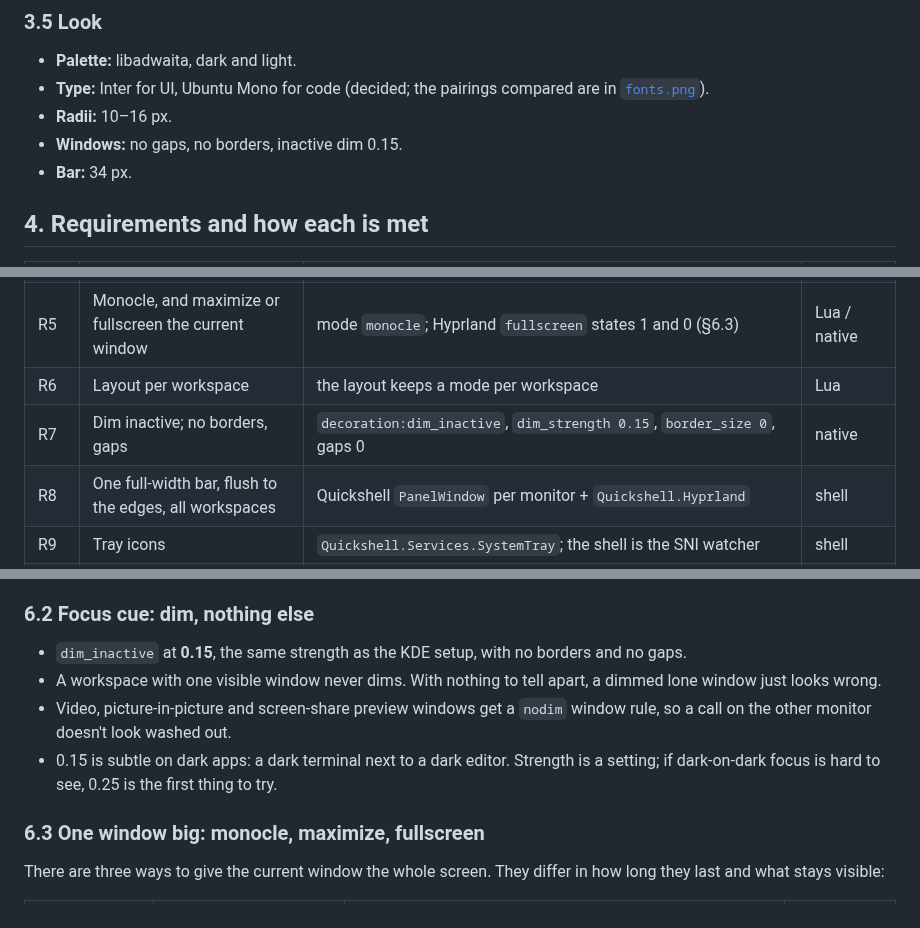
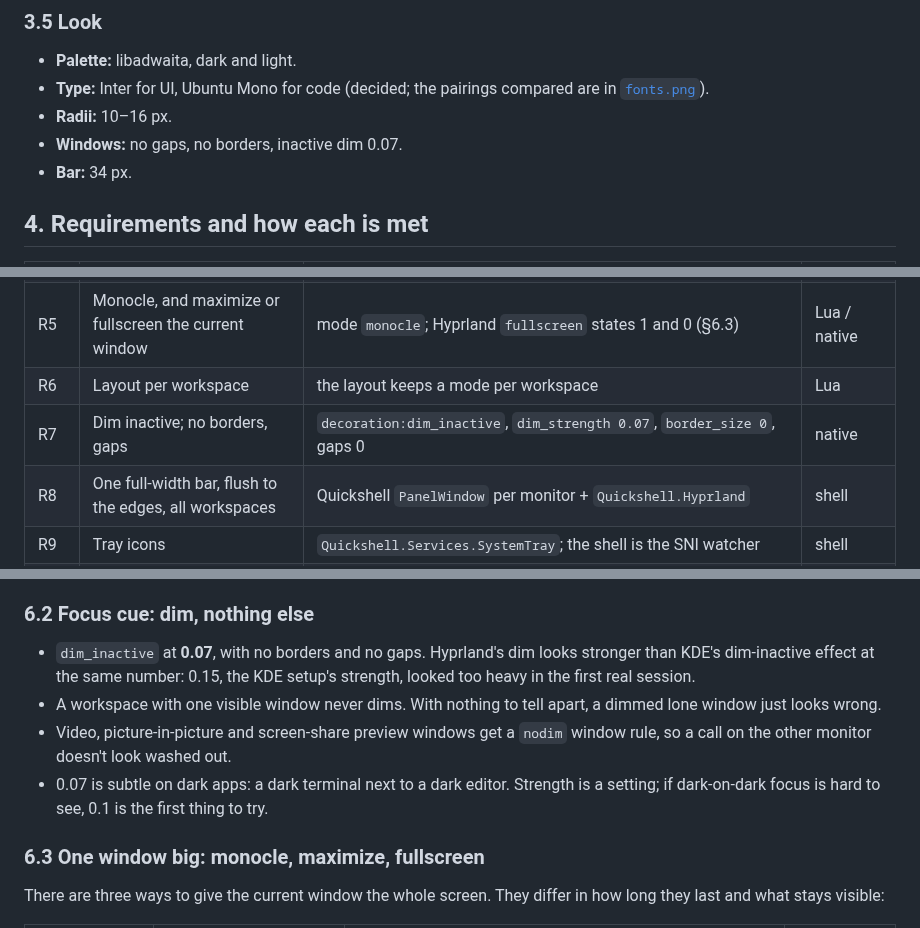
Before and after one commit to mikelward/quickspace, a Markdown page: SPEC.md, 3 parts joined by grey strips. Drawn GitHub-style.

Commit message:
docs: dim inactive windows at 0.07
The first real session showed Hyprland's dim at 0.15 looking much
stronger than KDE's dim-inactive effect at the same number; 0.07 looked
right. The default goes to 0.07, and the next step for dark-on-dark
apps becomes 0.1. The mocks' --dim matches. A machine can still
override it in hyprland.local.lua.

Co-Authored-By: Claude Opus 5.5 <noreply@anthropic.com>
Claude-Session: https://claude.ai/code/session_016JKKNkjAowYMPpStXefxJ4

```diff
--- a/SPEC.md
+++ b/SPEC.md
@@ -231,7 +231,7 @@ quickspace greeter, the same QML screen as the lock (§11).
 - **Type:** Inter for UI, Ubuntu Mono for code (decided; the pairings
   compared are in [`fonts.png`](docs/mocks/fonts.png)).
 - **Radii:** 10–16 px.
-- **Windows:** no gaps, no borders, inactive dim 0.15.
+- **Windows:** no gaps, no borders, inactive dim 0.07.
 - **Bar:** 34 px.
 
 ## 4. Requirements and how each is met
@@ -244,7 +244,7 @@ quickspace greeter, the same QML screen as the lock (§11).
 | R4 | Lone window 80% on ultrawide, 100% otherwise | the layout reads the work area's aspect, in every mode | Lua |
 | R5 | Monocle, and maximize or fullscreen the current window | mode `monocle`; Hyprland `fullscreen` states 1 and 0 (§6.3) | Lua / native |
 | R6 | Layout per workspace | the layout keeps a mode per workspace | Lua |
-| R7 | Dim inactive; no borders, gaps | `decoration:dim_inactive`, `dim_strength 0.15`, `border_size 0`, gaps 0 | native |
+| R7 | Dim inactive; no borders, gaps | `decoration:dim_inactive`, `dim_strength 0.07`, `border_size 0`, gaps 0 | native |
 | R8 | One full-width bar, flush to the edges, all workspaces | Quickshell `PanelWindow` per monitor + `Quickshell.Hyprland` | shell |
 | R9 | Tray icons | `Quickshell.Services.SystemTray`; the shell is the SNI watcher | shell |
 | R10 | Network, volume, Bluetooth, power | `Networking`, `Pipewire`, `Bluetooth`, `UPower` | shell |
@@ -487,14 +487,15 @@ See [`layouts.png`](docs/mocks/layouts.png).
 
 ### 6.2 Focus cue: dim, nothing else
 
-- `dim_inactive` at **0.15**, the same strength as the KDE setup, with no
-  borders and no gaps.
+- `dim_inactive` at **0.07**, with no borders and no gaps. Hyprland's dim
+  looks stronger than KDE's dim-inactive effect at the same number: 0.15,
+  the KDE setup's strength, looked too heavy in the first real session.
 - A workspace with one visible window never dims. With nothing to tell
   apart, a dimmed lone window just looks wrong.
 - Video, picture-in-picture and screen-share preview windows get a `nodim`
   window rule, so a call on the other monitor doesn't look washed out.
-- 0.15 is subtle on dark apps: a dark terminal next to a dark editor.
-  Strength is a setting; if dark-on-dark focus is hard to see, 0.25 is the
+- 0.07 is subtle on dark apps: a dark terminal next to a dark editor.
+  Strength is a setting; if dark-on-dark focus is hard to see, 0.1 is the
   first thing to try.
 
 ### 6.3 One window big: monocle, maximize, fullscreen
```
Also changed, not shown: other parts of SPEC.md (+1 -1 lines), docs/mocks/desktop.png, docs/mocks/layouts.png, docs/mocks/screenshot.png, 2 other files.
